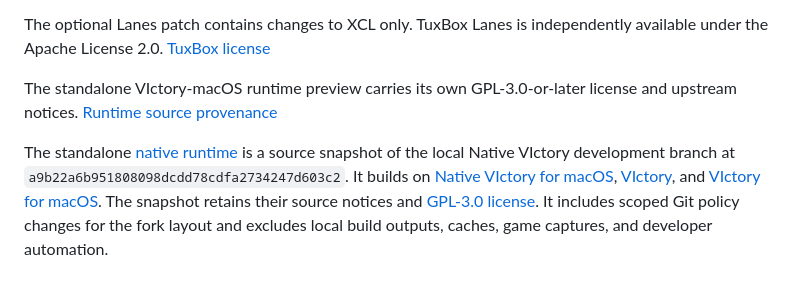
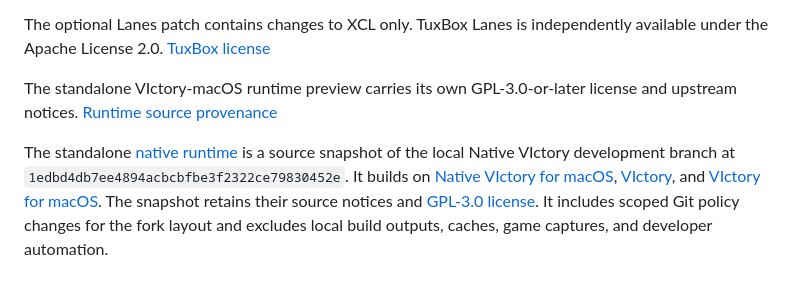
Before and after one commit to AeroUp/ScarlettMac, a Markdown page: SOURCE-NOTICES.md, the part around the change. Drawn GitHub-style.

```diff
--- a/SOURCE-NOTICES.md
+++ b/SOURCE-NOTICES.md
@@ -10,4 +10,4 @@ The optional Lanes patch contains changes to XCL only. TuxBox Lanes is independe
 
 The standalone VIctory-macOS runtime preview carries its own GPL-3.0-or-later license and upstream notices. [Runtime source provenance](runtime-preview/SOURCE-NOTICES.md)
 
-The standalone [native runtime](native-runtime/) is a source snapshot of the local Native VIctory development branch at `a9b22a6b951808098dcdd78cdfa2734247d603c2`. It builds on [Native VIctory for macOS](https://github.com/LakshanSivakumar/Native-Victory-macOS), [VIctory](https://github.com/Marvisak/VIctory), and [VIctory for macOS](https://github.com/pragyaangaur/VIctory-macOS). The snapshot retains their source notices and [GPL-3.0 license](native-runtime/LICENSE). It includes scoped Git policy changes for the fork layout and excludes local build outputs, caches, game captures, and developer automation.
+The standalone [native runtime](native-runtime/) is a source snapshot of the local Native VIctory development branch at `1edbd4db7ee4894acbcbfbe3f2322ce79830452e`. It builds on [Native VIctory for macOS](https://github.com/LakshanSivakumar/Native-Victory-macOS), [VIctory](https://github.com/Marvisak/VIctory), and [VIctory for macOS](https://github.com/pragyaangaur/VIctory-macOS). The snapshot retains their source notices and [GPL-3.0 license](native-runtime/LICENSE). It includes scoped Git policy changes for the fork layout and excludes local build outputs, caches, game captures, and developer automation.
```
Also changed, not shown: README.md (+5 -2 lines), native-runtime/docs/metal-backend.md (+5 -1 lines), assets/native/lit-world.jpg (added), 5 other files.
